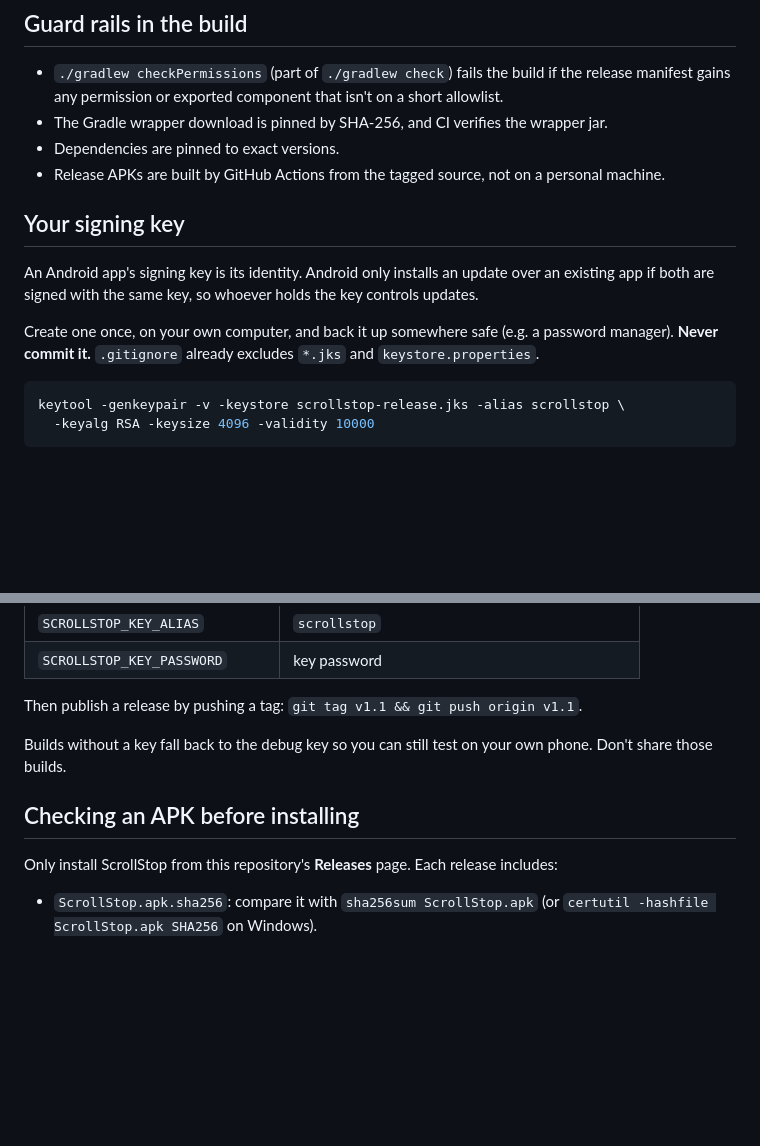
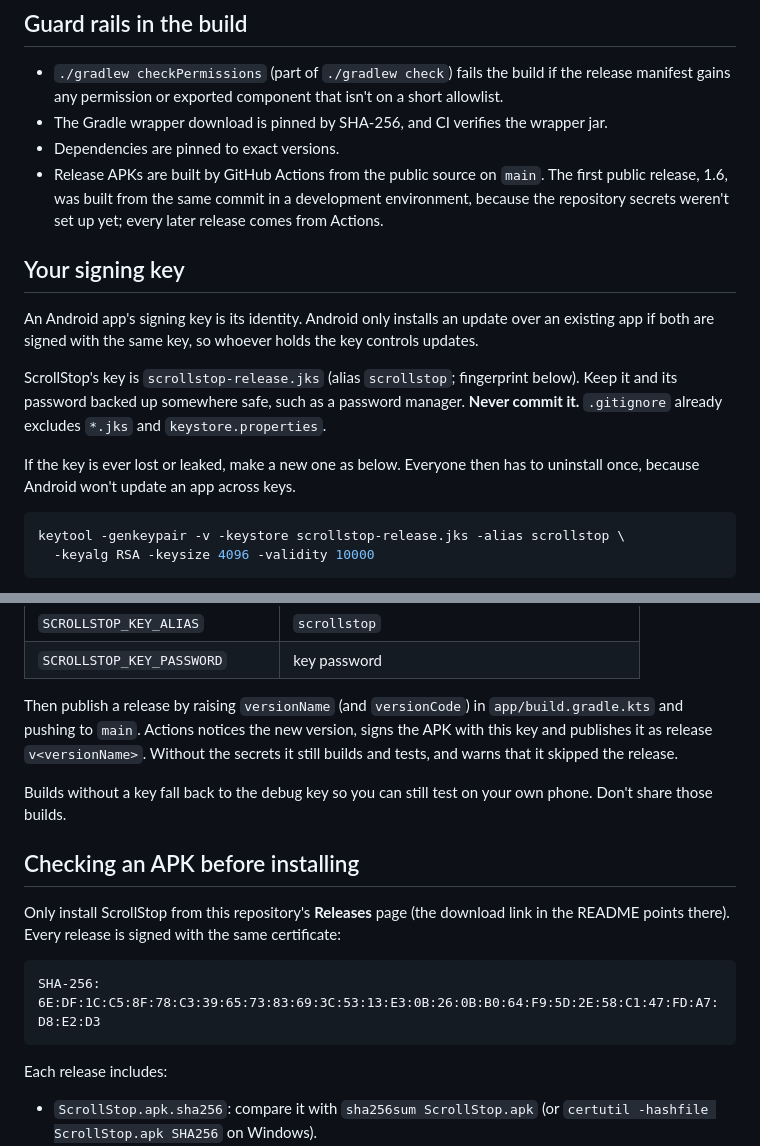
Before and after one commit to Senior-ai/ScrollStop, a Markdown page: SECURITY.md, 2 parts joined by grey strips. Drawn GitHub-style; blank space fills up the shorter version.

````diff
--- a/SECURITY.md
+++ b/SECURITY.md
@@ -25,15 +25,21 @@ You can confirm this in the code. All accessibility handling lives in
   manifest gains any permission or exported component that isn't on a short allowlist.
 - The Gradle wrapper download is pinned by SHA-256, and CI verifies the wrapper jar.
 - Dependencies are pinned to exact versions.
-- Release APKs are built by GitHub Actions from the tagged source, not on a personal machine.
+- Release APKs are built by GitHub Actions from the public source on `main`. The first public
+  release, 1.6, was built from the same commit in a development environment, because the
+  repository secrets weren't set up yet; every later release comes from Actions.
 
 ## Your signing key
 
 An Android app's signing key is its identity. Android only installs an update over an
 existing app if both are signed with the same key, so whoever holds the key controls updates.
 
-Create one once, on your own computer, and back it up somewhere safe (e.g. a password manager).
-**Never commit it.** `.gitignore` already excludes `*.jks` and `keystore.properties`.
+ScrollStop's key is `scrollstop-release.jks` (alias `scrollstop`; fingerprint below). Keep it
+and its password backed up somewhere safe, such as a password manager. **Never commit it.**
+`.gitignore` already excludes `*.jks` and `keystore.properties`.
+
+If the key is ever lost or leaked, make a new one as below. Everyone then has to uninstall
+once, because Android won't update an app across keys.
 
 ```bash
 keytool -genkeypair -v -keystore scrollstop-release.jks -alias scrollstop \
@@ -58,14 +64,24 @@ GitHub releases: add these repository secrets (Settings → Secrets and variable
 | `SCROLLSTOP_KEY_ALIAS` | `scrollstop` |
 | `SCROLLSTOP_KEY_PASSWORD` | key password |
 
-Then publish a release by pushing a tag: `git tag v1.1 && git push origin v1.1`.
+Then publish a release by raising `versionName` (and `versionCode`) in `app/build.gradle.kts`
+and pushing to `main`. Actions notices the new version, signs the APK with this key and
+publishes it as release `v<versionName>`. Without the secrets it still builds and tests, and
+warns that it skipped the release.
 
 Builds without a key fall back to the debug key so you can still test on your own phone.
 Don't share those builds.
 
 ## Checking an APK before installing
 
-Only install ScrollStop from this repository's **Releases** page. Each release includes:
+Only install ScrollStop from this repository's **Releases** page (the download link in the
+README points there). Every release is signed with the same certificate:
+
+```
+SHA-256: 6E:DF:1C:C5:8F:78:C3:39:65:73:83:69:3C:53:13:E3:0B:26:0B:B0:64:F9:5D:2E:58:C1:47:FD:A7:D8:E2:D3
+```
+
+Each release includes:
 
 - `ScrollStop.apk.sha256`: compare it with `sha256sum ScrollStop.apk` (or `certutil -hashfile ScrollStop.apk SHA256` on Windows).
 - `signing-certificate.txt`: the certificate fingerprint. It must be the same in every release.
````
Also changed, not shown: README.md (+48 -21 lines), docs/screenshots/main-dark.png (added), docs/screenshots/pause-breathing-dark.png (added), docs/screenshots/pause-choice-dark.png (added), 3 other files.
